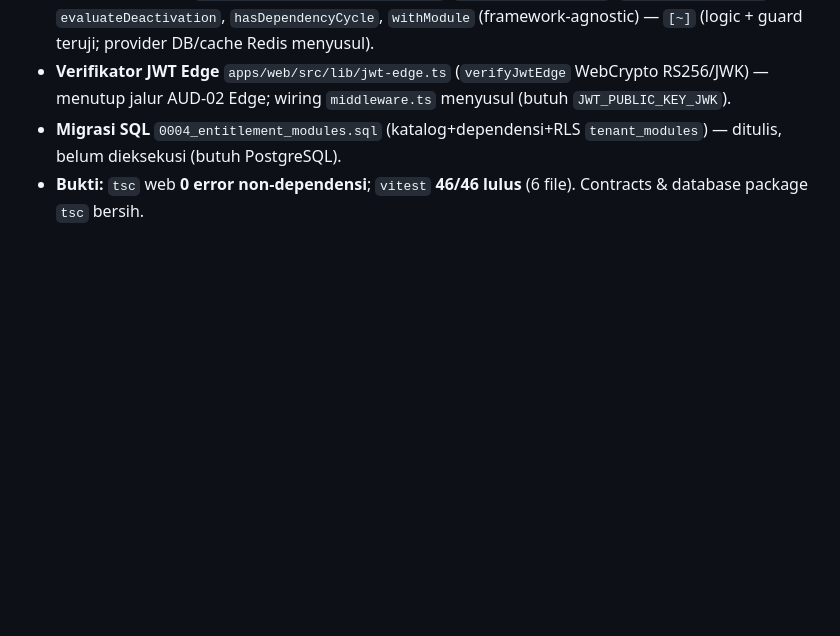
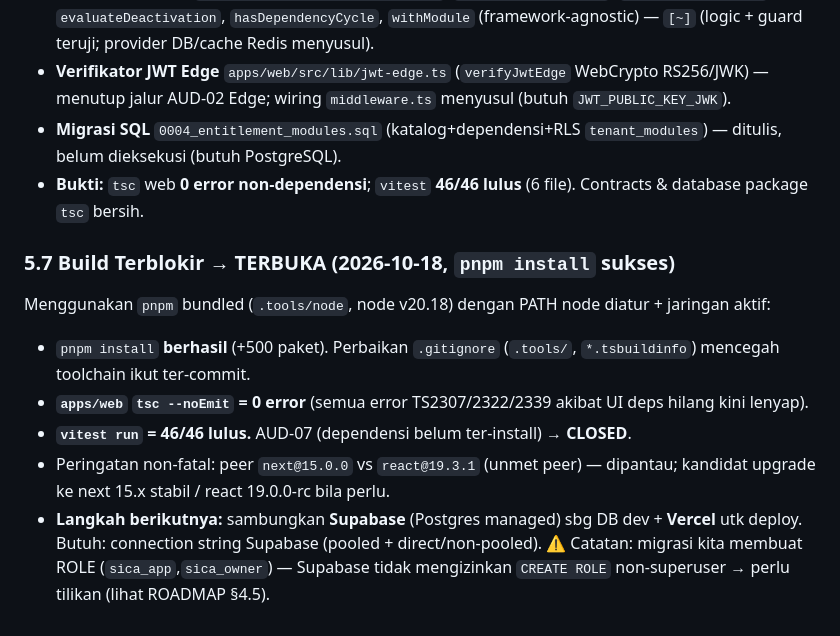
Before and after one commit to azlanirwan8-crypto/sica, a Markdown page: docs/PROGRESS_REPORT.md, the part around the change. Drawn GitHub-style; blank space fills up the shorter version.

```diff
--- a/docs/PROGRESS_REPORT.md
+++ b/docs/PROGRESS_REPORT.md
@@ -130,3 +130,11 @@ Kerjakan tanpa DB/cloud (murni + `tsc`/`vitest`), sesuai rekomendasi jalur-2:
 - **Verifikator JWT Edge** `apps/web/src/lib/jwt-edge.ts` (`verifyJwtEdge` WebCrypto RS256/JWK) — menutup jalur AUD-02 Edge; wiring `middleware.ts` menyusul (butuh `JWT_PUBLIC_KEY_JWK`).
 - **Migrasi SQL** `0004_entitlement_modules.sql` (katalog+dependensi+RLS `tenant_modules`) — ditulis, belum dieksekusi (butuh PostgreSQL).
 - **Bukti:** `tsc` web **0 error non-dependensi**; `vitest` **46/46 lulus** (6 file). Contracts & database package `tsc` bersih.
+
+### 5.7 Build Terblokir → TERBUKA (2026-10-18, `pnpm install` sukses)
+Menggunakan `pnpm` bundled (`.tools/node`, node v20.18) dengan PATH node diatur + jaringan aktif:
+- `pnpm install` **berhasil** (+500 paket). Perbaikan `.gitignore` (`.tools/`, `*.tsbuildinfo`) mencegah toolchain ikut ter-commit.
+- **`apps/web` `tsc --noEmit` = 0 error** (semua error TS2307/2322/2339 akibat UI deps hilang kini lenyap).
+- **`vitest run` = 46/46 lulus.** AUD-07 (dependensi belum ter-install) → **CLOSED**.
+- Peringatan non-fatal: peer `next@15.0.0` vs `react@19.3.1` (unmet peer) — dipantau; kandidat upgrade ke next 15.x stabil / react 19.0.0-rc bila perlu.
+- **Langkah berikutnya:** sambungkan **Supabase** (Postgres managed) sbg DB dev + **Vercel** utk deploy. Butuh: connection string Supabase (pooled + direct/non-pooled). ⚠️ Catatan: migrasi kita membuat ROLE (`sica_app`,`sica_owner`) — Supabase tidak mengizinkan `CREATE ROLE` non-superuser → perlu tilikan (lihat ROADMAP §4.5).
```
Also changed, not shown: docs/ROADMAP_TASKS.md (+11 -0 lines).
